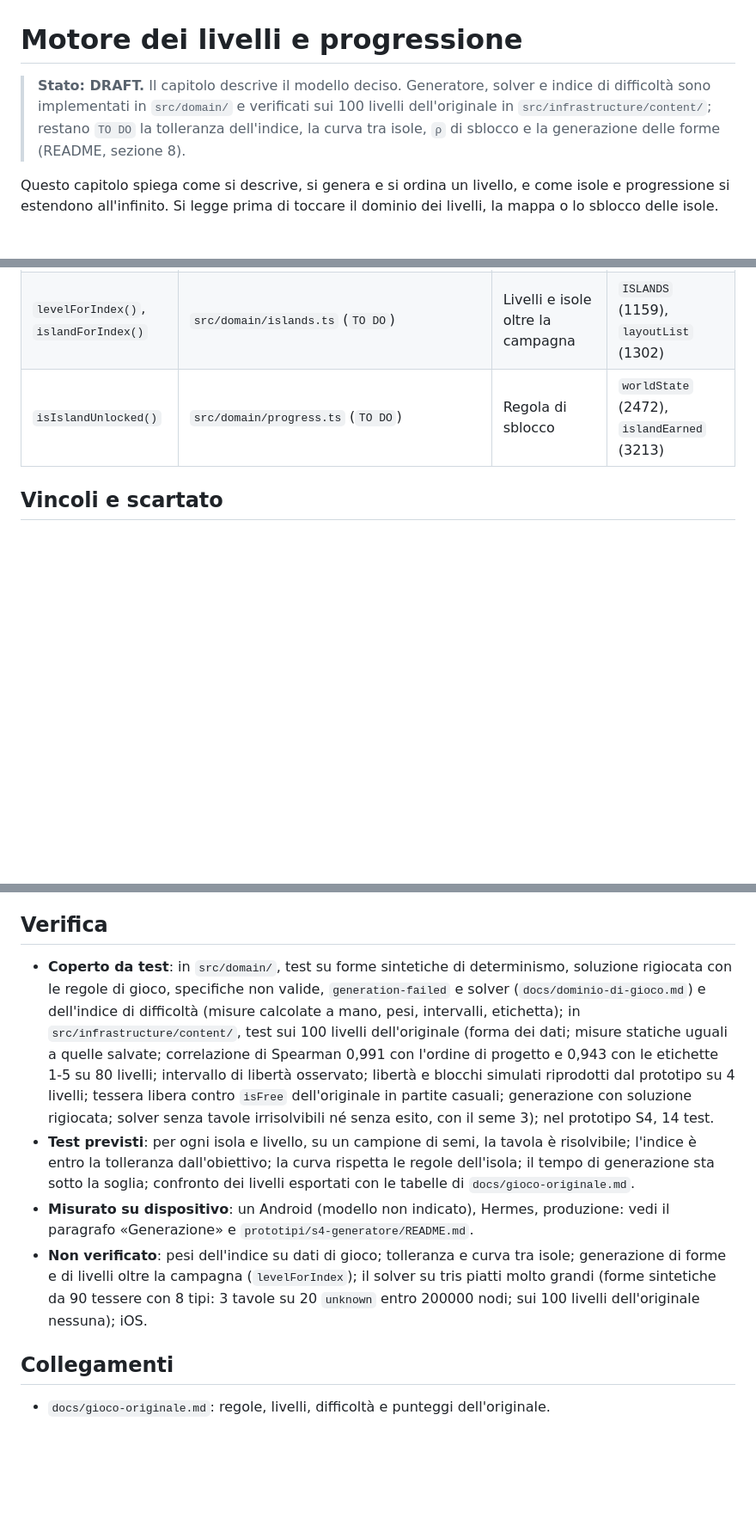
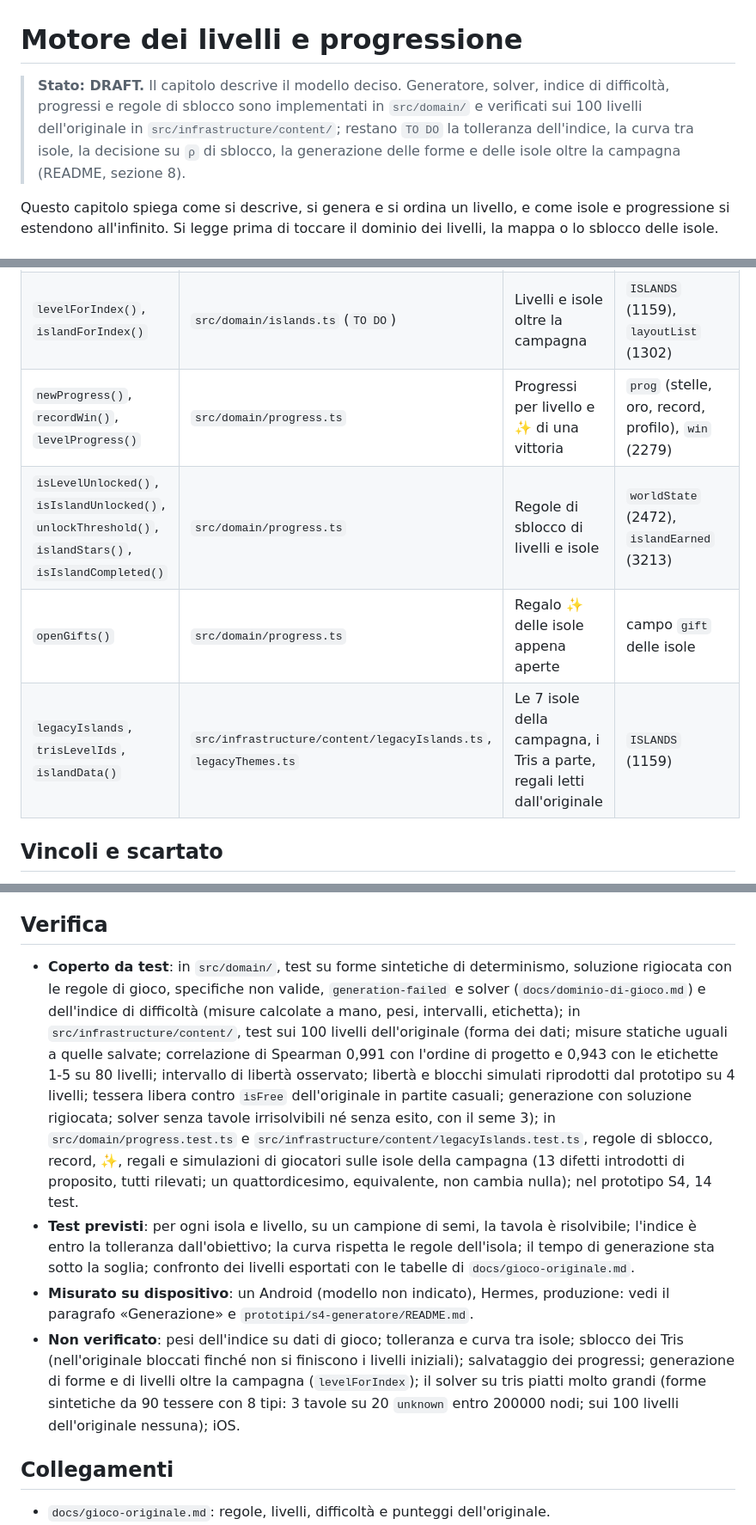
Before and after one commit to luigiscialpi/Majoa-Mahjong, a Markdown page: docs/motore-livelli.md, 3 parts joined by grey strips. Shown at 86% size. Drawn GitHub-style; blank space fills up the shorter version.

```diff
--- a/docs/motore-livelli.md
+++ b/docs/motore-livelli.md
@@ -1,6 +1,6 @@
 # Motore dei livelli e progressione
 
-> **Stato: DRAFT.** Il capitolo descrive il modello deciso. Generatore, solver e indice di difficoltà sono implementati in `src/domain/` e verificati sui 100 livelli dell'originale in `src/infrastructure/content/`; restano `TO DO` la tolleranza dell'indice, la curva tra isole, `ρ` di sblocco e la generazione delle forme (README, sezione 8).
+> **Stato: DRAFT.** Il capitolo descrive il modello deciso. Generatore, solver, indice di difficoltà, progressi e regole di sblocco sono implementati in `src/domain/` e verificati sui 100 livelli dell'originale in `src/infrastructure/content/`; restano `TO DO` la tolleranza dell'indice, la curva tra isole, la decisione su `ρ` di sblocco, la generazione delle forme e delle isole oltre la campagna (README, sezione 8).
 
 Questo capitolo spiega come si descrive, si genera e si ordina un livello, e come isole e progressione si estendono all'infinito. Si legge prima di toccare il dominio dei livelli, la mappa o lo sblocco delle isole.
 
@@ -106,7 +106,10 @@ Regole del modello:
 | `legacyLevels`, `toSpec()` | `src/infrastructure/content/legacyLevels.ts` | Campagna dell'originale come specifiche | `LEVELS` (1191), `layoutList` (1302) |
 | `staticMeasures()`, `dynamicMeasures()`, `difficultyIndex()`, `difficultyLabel()` | `src/domain/difficulty.ts`, `src/domain/weights.ts` | Nove misure, indice di difficoltà e etichetta 1-5 | nessuno (nell'originale `L.diff` è un'etichetta) |
 | `levelForIndex()`, `islandForIndex()` | `src/domain/islands.ts` (`TO DO`) | Livelli e isole oltre la campagna | `ISLANDS` (1159), `layoutList` (1302) |
-| `isIslandUnlocked()` | `src/domain/progress.ts` (`TO DO`) | Regola di sblocco | `worldState` (2472), `islandEarned` (3213) |
+| `newProgress()`, `recordWin()`, `levelProgress()` | `src/domain/progress.ts` | Progressi per livello e ✨ di una vittoria | `prog` (stelle, oro, record, profilo), `win` (2279) |
+| `isLevelUnlocked()`, `isIslandUnlocked()`, `unlockThreshold()`, `islandStars()`, `isIslandCompleted()` | `src/domain/progress.ts` | Regole di sblocco di livelli e isole | `worldState` (2472), `islandEarned` (3213) |
+| `openGifts()` | `src/domain/progress.ts` | Regalo ✨ delle isole appena aperte | campo `gift` delle isole |
+| `legacyIslands`, `trisLevelIds`, `islandData()` | `src/infrastructure/content/legacyIslands.ts`, `legacyThemes.ts` | Le 7 isole della campagna, i Tris a parte, regali letti dall'originale | `ISLANDS` (1159) |
 
 ## Vincoli e scartato
 
@@ -121,10 +124,10 @@ Regole del modello:
 
 ## Verifica
 
-- **Coperto da test**: in `src/domain/`, test su forme sintetiche di determinismo, soluzione rigiocata con le regole di gioco, specifiche non valide, `generation-failed` e solver (`docs/dominio-di-gioco.md`) e dell'indice di difficoltà (misure calcolate a mano, pesi, intervalli, etichetta); in `src/infrastructure/content/`, test sui 100 livelli dell'originale (forma dei dati; misure statiche uguali a quelle salvate; correlazione di Spearman 0,991 con l'ordine di progetto e 0,943 con le etichette 1-5 su 80 livelli; intervallo di libertà osservato; libertà e blocchi simulati riprodotti dal prototipo su 4 livelli; tessera libera contro `isFree` dell'originale in partite casuali; generazione con soluzione rigiocata; solver senza tavole irrisolvibili né senza esito, con il seme 3); nel prototipo S4, 14 test.
+- **Coperto da test**: in `src/domain/`, test su forme sintetiche di determinismo, soluzione rigiocata con le regole di gioco, specifiche non valide, `generation-failed` e solver (`docs/dominio-di-gioco.md`) e dell'indice di difficoltà (misure calcolate a mano, pesi, intervalli, etichetta); in `src/infrastructure/content/`, test sui 100 livelli dell'originale (forma dei dati; misure statiche uguali a quelle salvate; correlazione di Spearman 0,991 con l'ordine di progetto e 0,943 con le etichette 1-5 su 80 livelli; intervallo di libertà osservato; libertà e blocchi simulati riprodotti dal prototipo su 4 livelli; tessera libera contro `isFree` dell'originale in partite casuali; generazione con soluzione rigiocata; solver senza tavole irrisolvibili né senza esito, con il seme 3); in `src/domain/progress.test.ts` e `src/infrastructure/content/legacyIslands.test.ts`, regole di sblocco, record, ✨, regali e simulazioni di giocatori sulle isole della campagna (13 difetti introdotti di proposito, tutti rilevati; un quattordicesimo, equivalente, non cambia nulla); nel prototipo S4, 14 test.
 - **Test previsti**: per ogni isola e livello, su un campione di semi, la tavola è risolvibile; l'indice è entro la tolleranza dall'obiettivo; la curva rispetta le regole dell'isola; il tempo di generazione sta sotto la soglia; confronto dei livelli esportati con le tabelle di `docs/gioco-originale.md`.
 - **Misurato su dispositivo**: un Android (modello non indicato), Hermes, produzione: vedi il paragrafo «Generazione» e `prototipi/s4-generatore/README.md`.
-- **Non verificato**: pesi dell'indice su dati di gioco; tolleranza e curva tra isole; generazione di forme e di livelli oltre la campagna (`levelForIndex`); il solver su tris piatti molto grandi (forme sintetiche da 90 tessere con 8 tipi: 3 tavole su 20 `unknown` entro 200000 nodi; sui 100 livelli dell'originale nessuna); iOS.
+- **Non verificato**: pesi dell'indice su dati di gioco; tolleranza e curva tra isole; sblocco dei Tris (nell'originale bloccati finché non si finiscono i livelli iniziali); salvataggio dei progressi; generazione di forme e di livelli oltre la campagna (`levelForIndex`); il solver su tris piatti molto grandi (forme sintetiche da 90 tessere con 8 tipi: 3 tavole su 20 `unknown` entro 200000 nodi; sui 100 livelli dell'originale nessuna); iOS.
 
 ## Collegamenti
 
```
Also changed, not shown: other parts of docs/motore-livelli.md (+1 -1 lines), README.md (+5 -5 lines), docs/dominio-di-gioco.md (+3 -2 lines).
